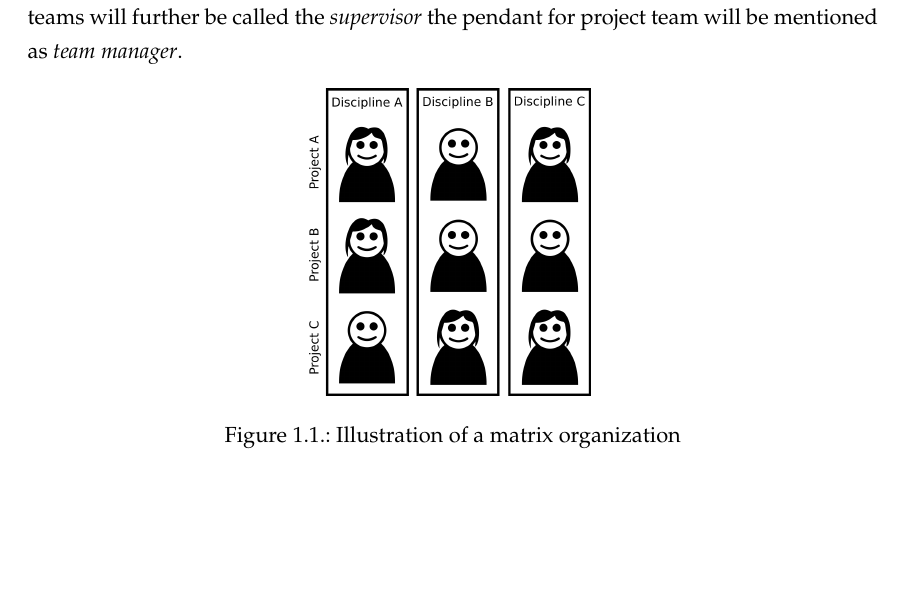
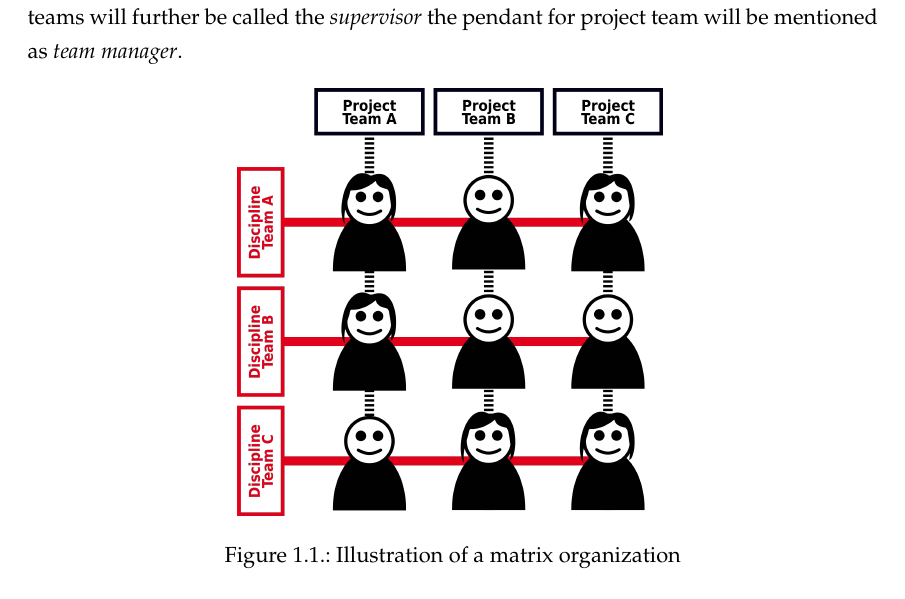
Before and after one commit to t0rbn/BSc, a LaTeX thesis (Bachelorarbeit.tex, which reads chapter_motivation.tex): part of page 10 of 99, cut so that both start at the same text. Compiled offline with pdfLaTeX; an older LaTeX class or package is replaced by its successor.

Commit message:
update matrixorga scribble

```diff
--- a/chapter_motivation.tex
+++ b/chapter_motivation.tex
@@ -25,7 +25,7 @@ The organizational head of functional teams will further be called the \textit{s
 
 \begin{figure}[!htp]
     \centering
-    \includegraphics[width=0.33\textwidth]{images/matrixorga.png}
+    \includegraphics[width=0.5\textwidth]{images/matrixorga.png}
     \caption[Diagram: Matrix organization]{Illustration of a matrix organization}
     \label{fig:matrixorga}
 \end{figure}
```
Also changed, not shown: Bachelorarbeit.pdf, images/matrixorga.png, images/matrixorga.svg.
